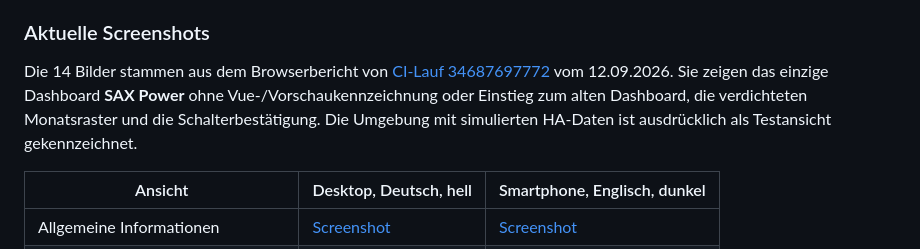
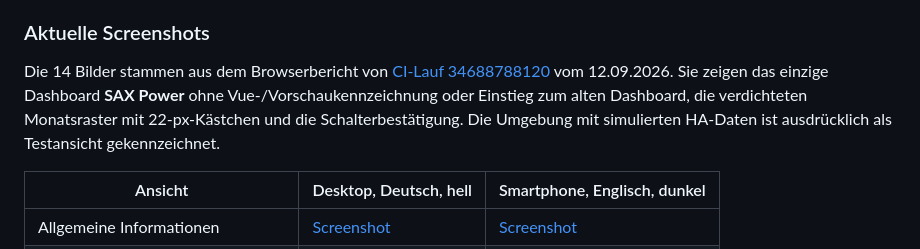
Before and after one commit to dr-dimitri/sax-ha, a Markdown page: docs/vue-dashboard-parity.md, the part around the change printed below. GitHub-like rendering.

```diff
--- a/docs/vue-dashboard-parity.md
+++ b/docs/vue-dashboard-parity.md
@@ -300,11 +303,11 @@ zugeordnet.
 ### Aktuelle Screenshots
 
 Die 14 Bilder stammen aus dem Browserbericht von
-[CI-Lauf 34687697772](https://github.com/dr-dimitri/sax-ha/actions/runs/34687697772)
+[CI-Lauf 34688788120](https://github.com/dr-dimitri/sax-ha/actions/runs/34688788120)
 vom 12.09.2026. Sie zeigen das einzige Dashboard **SAX Power** ohne
 Vue-/Vorschaukennzeichnung oder Einstieg zum alten Dashboard, die verdichteten
-Monatsraster und die Schalterbestätigung. Die Umgebung mit simulierten
-HA-Daten ist ausdrücklich als Testansicht gekennzeichnet.
+Monatsraster mit 22-px-Kästchen und die Schalterbestätigung. Die Umgebung mit
+simulierten HA-Daten ist ausdrücklich als Testansicht gekennzeichnet.
 
 | Ansicht | Desktop, Deutsch, hell | Smartphone, Englisch, dunkel |
 | --- | --- | --- |
```
Also changed, not shown: other parts of docs/vue-dashboard-parity.md (+9 -6 lines), docs/images/vue-ladeautomatik-desktop-light-de.png, docs/images/vue-ladeautomatik-mobile-dark-en.png, docs/images/vue-netzdienliches-laden-desktop-light-de.png, docs/images/vue-netzdienliches-laden-mobile-dark-en.png.
